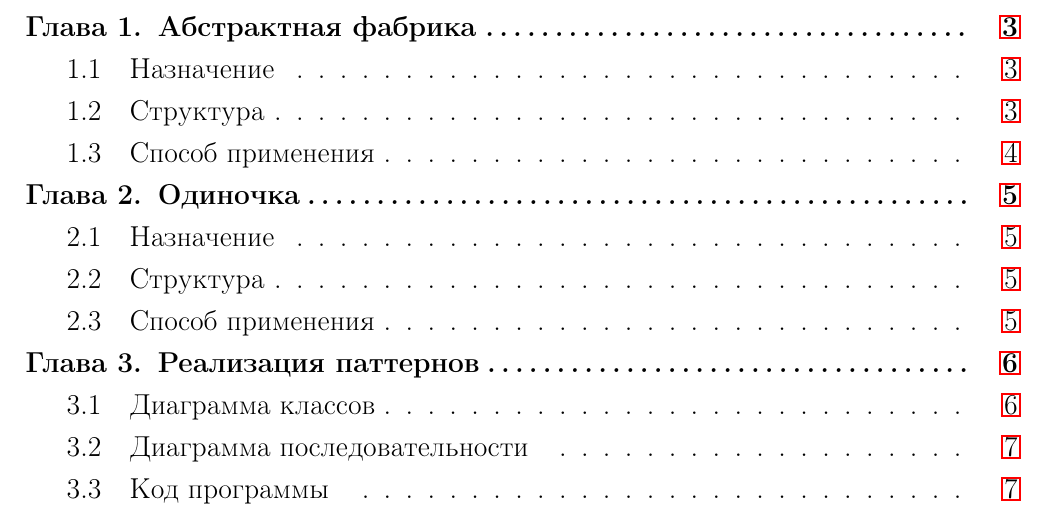
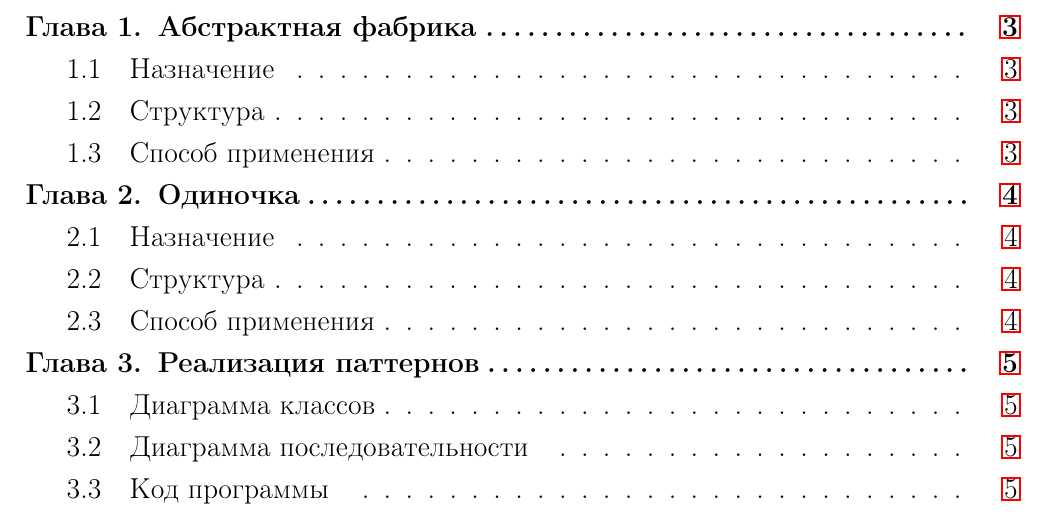
Before and after one commit to vinogradnick/Pattern_AB_Factory_Singleton, a LaTeX thesis (report/diss-full.tex): part of page 2 of 13, cut so that both start at the same text. The pictures show the PDF file report/diss-full.pdf that the author committed with the source.

Commit message:
add chages

```diff
--- a/report/diss-full.tex
+++ b/report/diss-full.tex
@@ -62,7 +62,7 @@
 
 \section{Диаграмма классов}
 \begin{FIGURE}[h]{Диаграмма классов \label{fig:example-figure}}
-	\includegraphics[width=\textwidth]{out/diagrams/factory-go/factory-go}
+	\includegraphics[width=\textwidth]{../out/diagrams/factory-go/factory-go}
 \end{FIGURE}
 
 \textbf{Участники:}
@@ -78,7 +78,7 @@
 \section{Диаграмма последовательности }
 
 \begin{FIGURE}[h]{Диаграмма последовательности\label{fig:example-figure}}
-	\includegraphics[width=\textwidth]{out/diagrams/seq-go/seq-go}
+	\includegraphics[width=\textwidth]{../out/diagrams/seq-go/seq-go}
 \end{FIGURE}
 
 
```
Also changed, not shown: report/diss-full.pdf, report/diss-full.tex (4 more changed lines).
